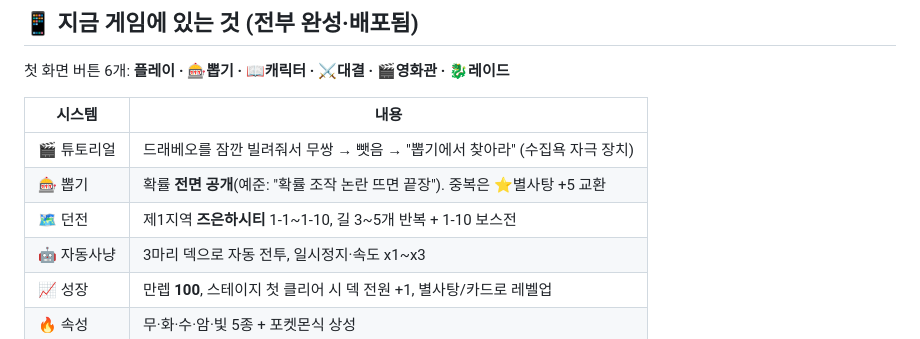
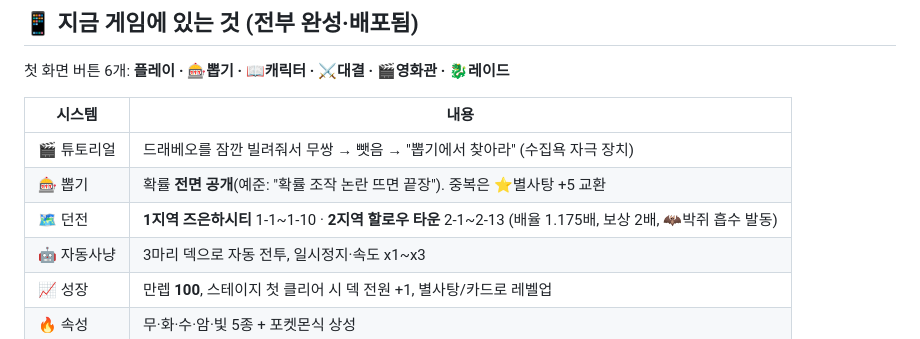
Before and after one commit to kongpot9/dungeon-g, a Markdown page: DESIGN.md, the part around the change. Rendered like a GitHub page.

Commit message:
📖 설계 노트 — 2지역 할로우 타운 반영

```diff
--- a/DESIGN.md
+++ b/DESIGN.md
@@ -23,7 +23,7 @@
 |---|---|
 | 🎬 튜토리얼 | 드래베오를 잠깐 빌려줘서 무쌍 → 뺏음 → "뽑기에서 찾아라" (수집욕 자극 장치) |
 | 🎰 뽑기 | 확률 **전면 공개**(예준: "확률 조작 논란 뜨면 끝장"). 중복은 ⭐별사탕 +5 교환 |
-| 🗺️ 던전 | 제1지역 **즈은하시티** 1-1~1-10, 길 3~5개 반복 + 1-10 보스전 |
+| 🗺️ 던전 | **1지역 즈은하시티** 1-1~1-10 · **2지역 할로우 타운** 2-1~2-13 (배율 1.175배, 보상 2배, 🦇박쥐 흡수 발동) |
 | 🤖 자동사냥 | 3마리 덱으로 자동 전투, 일시정지·속도 x1~x3 |
 | 📈 성장 | 만렙 **100**, 스테이지 첫 클리어 시 덱 전원 +1, 별사탕/카드로 레벨업 |
 | 🔥 속성 | 무·화·수·암·빛 5종 + 포켓몬식 상성 |
```
